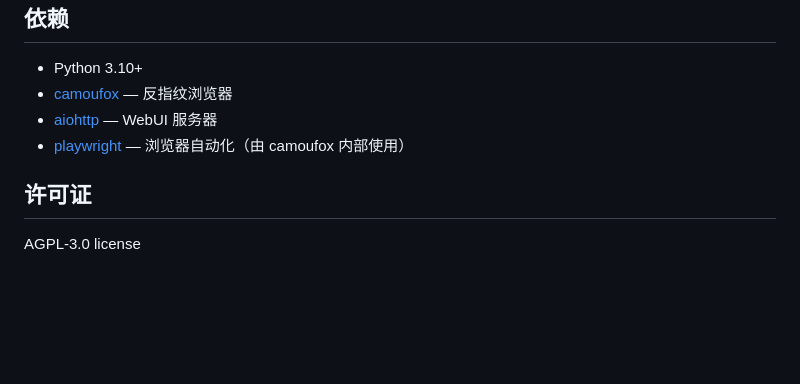
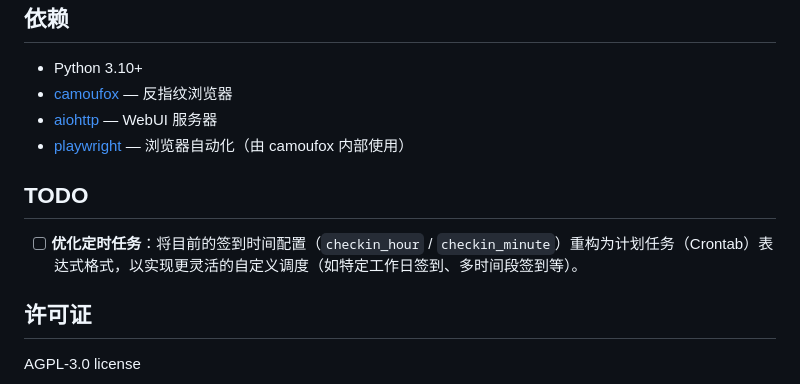
Before and after one commit to Morturi/astrbot_plugin_autocheckin, a Markdown page: README.md, the part around the change. Rendered like a GitHub page; blank space fills up the shorter version.

```diff
--- a/README.md
+++ b/README.md
@@ -106,6 +106,10 @@ python -m camoufox fetch
 - [aiohttp](https://github.com/aio-libs/aiohttp) — WebUI 服务器
 - [playwright](https://github.com/microsoft/playwright-python) — 浏览器自动化（由 camoufox 内部使用）
 
+## TODO
+
+- [ ] **优化定时任务**：将目前的签到时间配置（`checkin_hour` / `checkin_minute`）重构为计划任务（Crontab）表达式格式，以实现更灵活的自定义调度（如特定工作日签到、多时间段签到等）。
+
 ## 许可证
 
 AGPL-3.0 license
```
